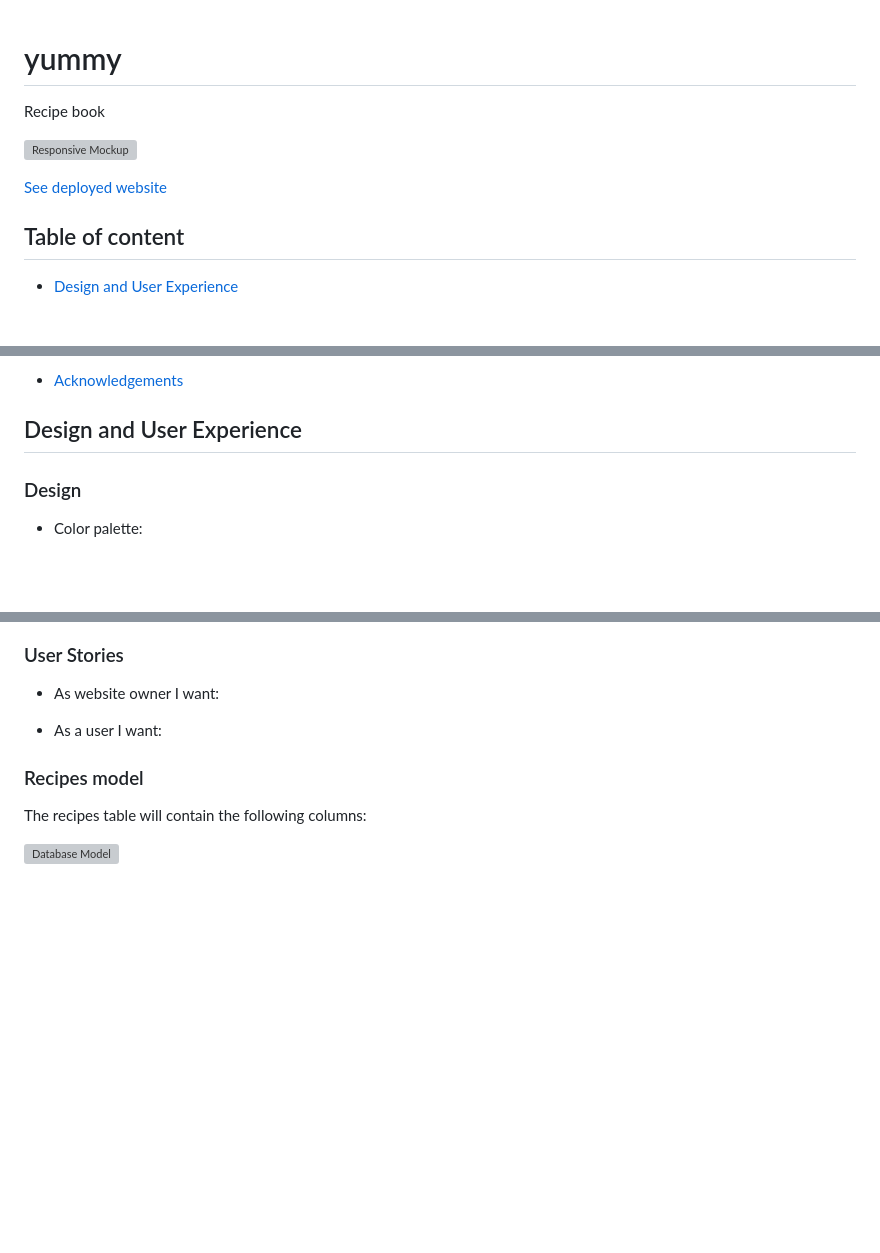
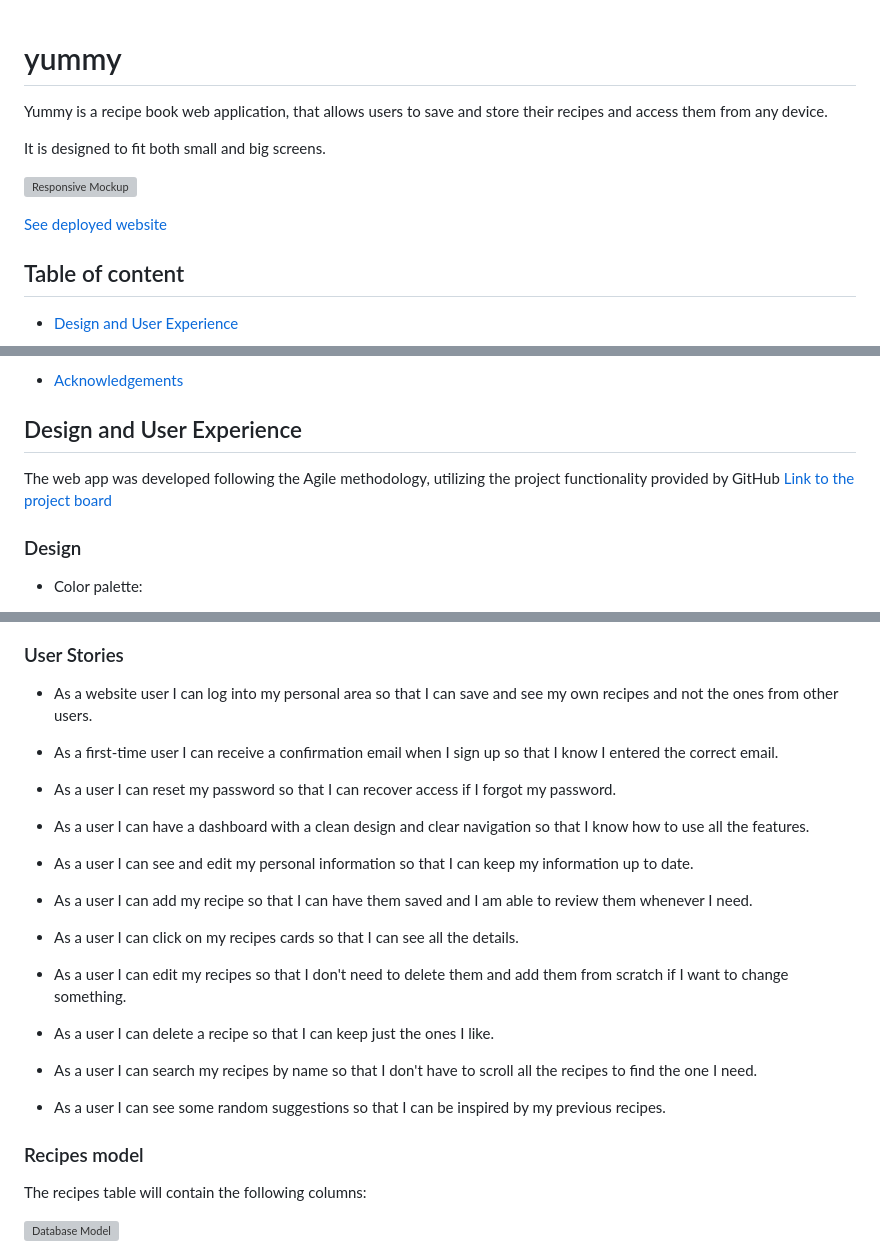
Before and after one commit to EliSacch/yummy, a Markdown page: README.md, 3 parts joined by grey strips. GitHub-like rendering; blank space fills up the shorter version; grey boxes are pictures that could not be loaded.

Commit message:
Update readme with User stories

```diff
--- a/README.md
+++ b/README.md
@@ -1,6 +1,8 @@
 # yummy
-Recipe book
 
+Yummy is a recipe book web application, that allows users to save and store their recipes and access them from any device.
+
+It is designed to fit both small and big screens.
 
 ![Responsive Mockup]()
 
@@ -39,6 +41,9 @@ Recipe book
 
 ## Design and User Experience
 
+The web app was developed following the Agile methodology, utilizing the project functionality provided by GitHub
+[Link to the project board](https://github.com/users/EliSacch/projects/5/views/1)
+
 ### Design
 
 - Color palette:
@@ -57,9 +62,27 @@ Recipe book
 
 ### User Stories
 
-- As website owner I want:
+- As a website user I can log into my personal area so that I can save and see my own recipes and not the ones from other users.
 
-- As a user I want:
+- As a first-time user I can receive a confirmation email when I sign up so that I know I entered the correct email.
+
+- As a user I can reset my password so that I can recover access if I forgot my password.
+
+- As a user I can have a dashboard with a clean design and clear navigation so that I know how to use all the features.
+
+- As a user I can see and edit my personal information so that I can keep my information up to date.
+
+- As a user I can add my recipe so that I can have them saved and I am able to review them whenever I need.
+
+- As a user I can click on my recipes cards so that I can see all the details.
+
+- As a user I can edit my recipes so that I don't need to delete them and add them from scratch if I want to change something.
+
+- As a user I can delete a recipe so that I can keep just the ones I like.
+
+- As a user I can search my recipes by name so that I don't have to scroll all the recipes to find the one I need.
+
+- As a user I can see some random suggestions so that I can be inspired by my previous recipes.
 
 
 ### Recipes model
```
Also changed, not shown: other parts of README.md (+1 -1 lines).
